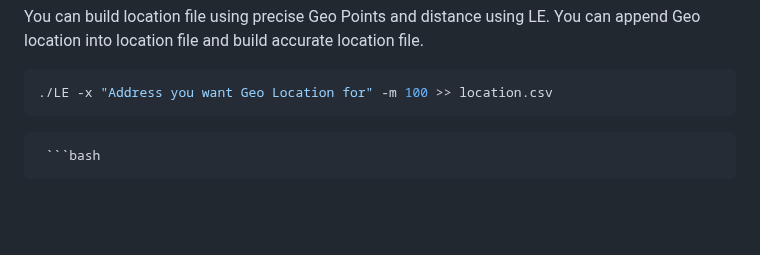
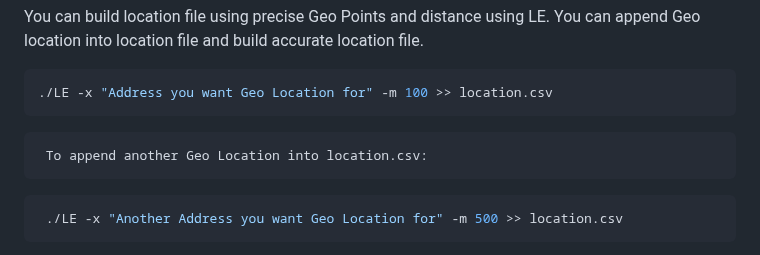
Before and after one commit to SPAlgorithm/LE, a Markdown page: README.md, the part around the change. GitHub-like rendering; blank space fills up the shorter version.

Commit message:
Get geo locations for address -x switch added typo fix

````diff
--- a/README.md
+++ b/README.md
@@ -486,7 +486,9 @@ file and build accurate location file.
    ```bash
    ./LE -x "Address you want Geo Location for" -m 100 >> location.csv
    ```
-     ```bash
+     To append another Geo Location into location.csv:
+
+  ```bash
    ./LE -x "Another Address you want Geo Location for" -m 500 >> location.csv
    ```
 
````
